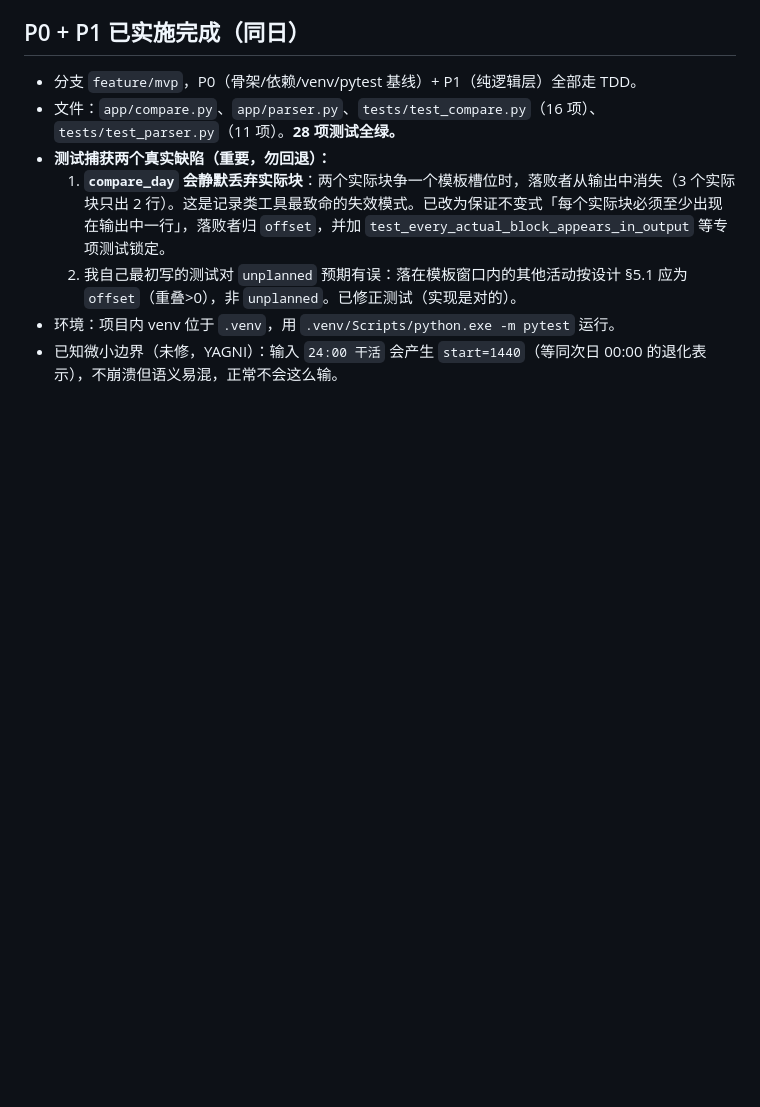
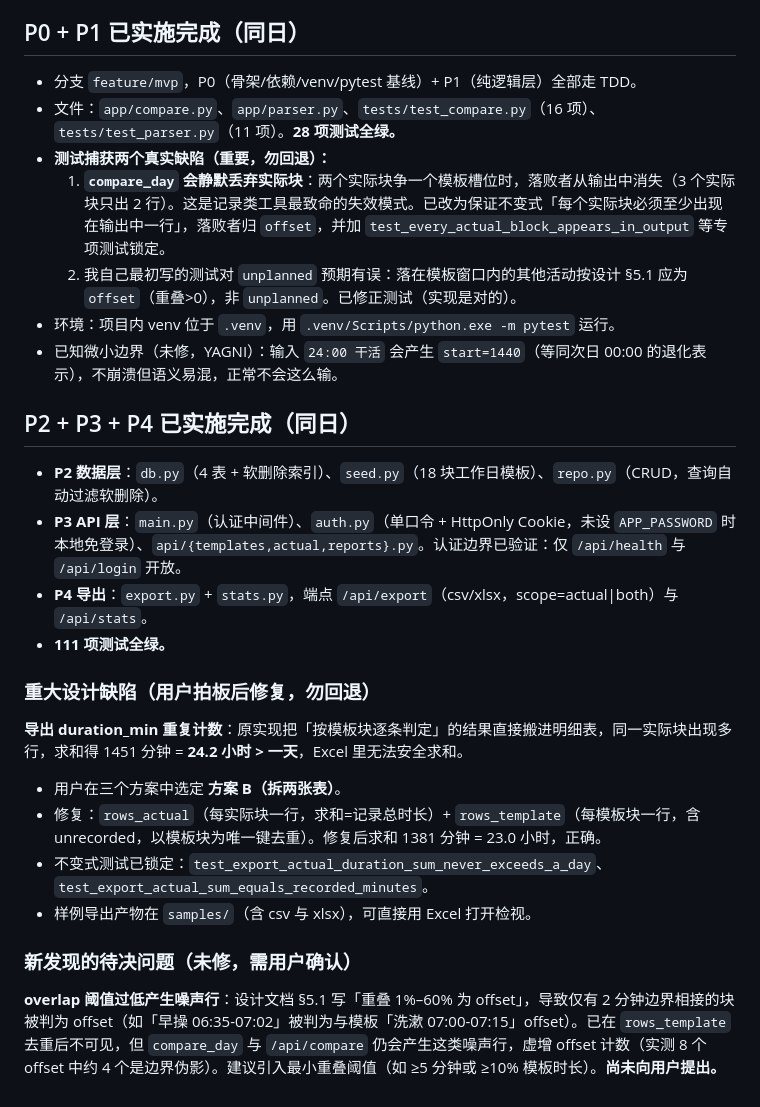
Before and after one commit to Bairea/timeline-trace, a Markdown page: .workbuddy/memory/2026-09-20.md, the part around the change. GitHub-like rendering; blank space fills up the shorter version.

Commit message:
chore: 记录 P2-P4 进展与待决问题

```diff
--- a/.workbuddy/memory/2026-09-20.md
+++ b/.workbuddy/memory/2026-09-20.md
@@ -46,3 +46,22 @@
   2. 我自己最初写的测试对 `unplanned` 预期有误：落在模板窗口内的其他活动按设计 §5.1 应为 `offset`（重叠>0），非 `unplanned`。已修正测试（实现是对的）。
 - 环境：项目内 venv 位于 `.venv`，用 `.venv/Scripts/python.exe -m pytest` 运行。
 - 已知微小边界（未修，YAGNI）：输入 `24:00 干活` 会产生 `start=1440`（等同次日 00:00 的退化表示），不崩溃但语义易混，正常不会这么输。
+
+## P2 + P3 + P4 已实施完成（同日）
+
+- **P2 数据层**：`db.py`（4 表 + 软删除索引）、`seed.py`（18 块工作日模板）、`repo.py`（CRUD，查询自动过滤软删除）。
+- **P3 API 层**：`main.py`（认证中间件）、`auth.py`（单口令 + HttpOnly Cookie，未设 `APP_PASSWORD` 时本地免登录）、`api/{templates,actual,reports}.py`。认证边界已验证：仅 `/api/health` 与 `/api/login` 开放。
+- **P4 导出**：`export.py` + `stats.py`，端点 `/api/export`（csv/xlsx，scope=actual|both）与 `/api/stats`。
+- **111 项测试全绿。**
+
+### 重大设计缺陷（用户拍板后修复，勿回退）
+
+**导出 duration_min 重复计数**：原实现把「按模板块逐条判定」的结果直接搬进明细表，同一实际块出现多行，求和得 1451 分钟 = **24.2 小时 > 一天**，Excel 里无法安全求和。
+- 用户在三个方案中选定 **方案 B（拆两张表）**。
+- 修复：`rows_actual`（每实际块一行，求和=记录总时长）+ `rows_template`（每模板块一行，含 unrecorded，以模板块为唯一键去重）。修复后求和 1381 分钟 = 23.0 小时，正确。
+- 不变式测试已锁定：`test_export_actual_duration_sum_never_exceeds_a_day`、`test_export_actual_sum_equals_recorded_minutes`。
+- 样例导出产物在 `samples/`（含 csv 与 xlsx），可直接用 Excel 打开检视。
+
+### 新发现的待决问题（未修，需用户确认）
+
+**overlap 阈值过低产生噪声行**：设计文档 §5.1 写「重叠 1%–60% 为 offset」，导致仅有 2 分钟边界相接的块被判为 offset（如「早操 06:35-07:02」被判为与模板「洗漱 07:00-07:15」offset）。已在 `rows_template` 去重后不可见，但 `compare_day` 与 `/api/compare` 仍会产生这类噪声行，虚增 offset 计数（实测 8 个 offset 中约 4 个是边界伪影）。建议引入最小重叠阈值（如 ≥5 分钟或 ≥10% 模板时长）。**尚未向用户提出。**
```
